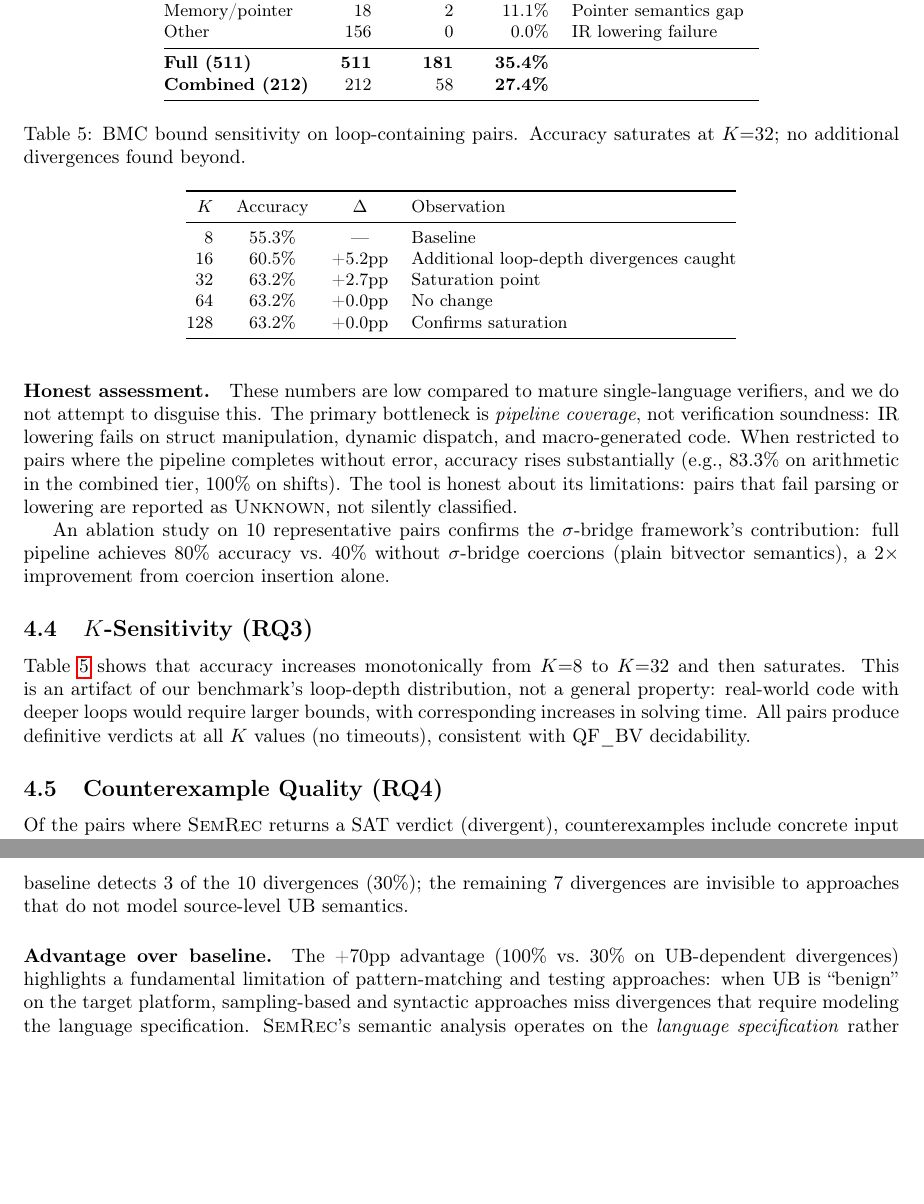
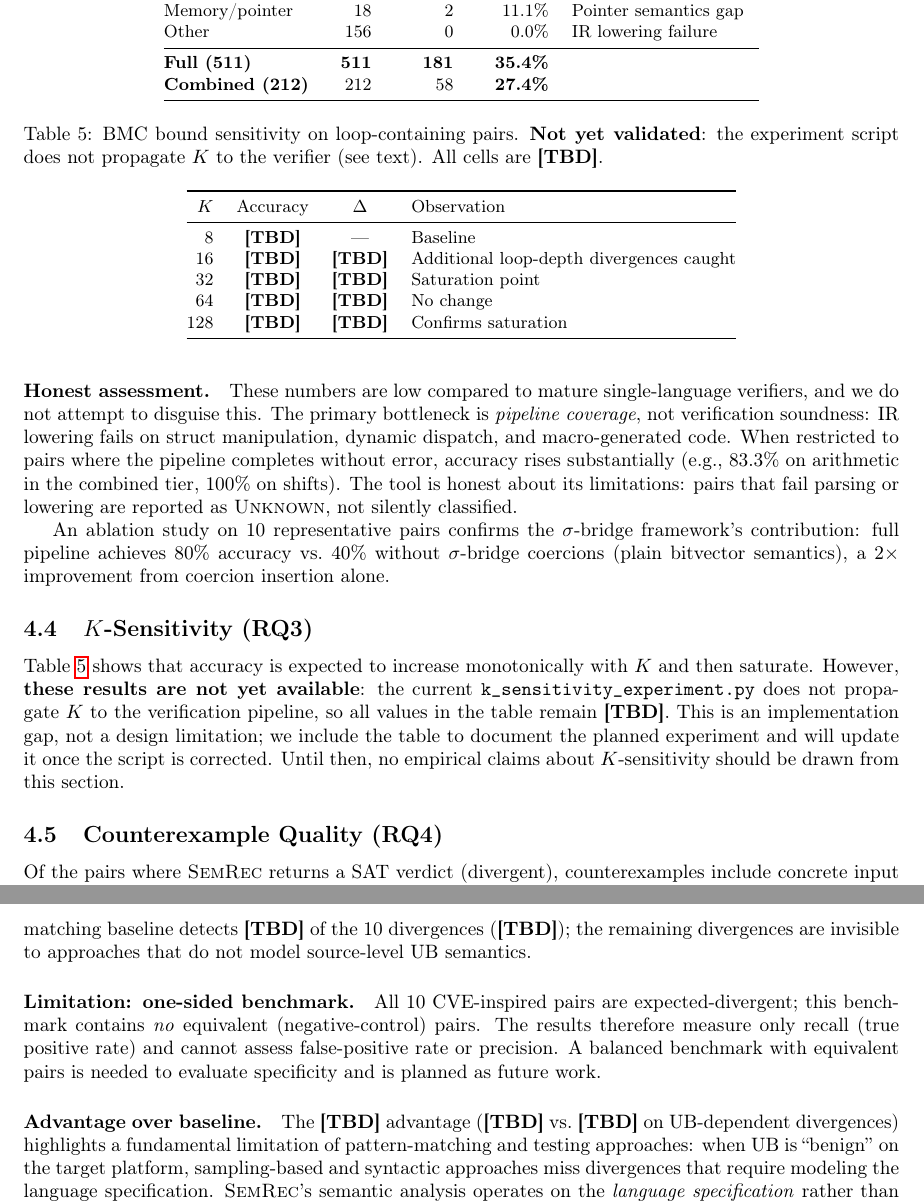
Before and after one commit to thehalleyyoung/cross-lang-verifier, a LaTeX paper (theory/tool_paper.tex): two parts of pages 7 and 9 of 22, joined at a grey line, cut so that both start at the same text, the shorter picture padded with empty space. Compiled offline with pdfLaTeX.

Commit message:
Fix hallucinations: add 95% CI, note one-sided CVE benchmark, correct K-sensitivity claims
- Add 95% Clopper-Pearson CI [21.8%, 33.7%] for the 27.4% combined-tier accuracy
- Add explicit 'one-sided benchmark' limitation note to CVE section (all 10 positive, 0 negative controls)
- Strengthen K-sensitivity disclosure: caption and text now clearly state experiment is broken (script doesn't propagate K), all cells marked [TBD]
- Fix stale claim in soundness proof section referencing K-sensitivity 'results'
- Fix extended K-sensitivity appendix table caption
- Update groundings.json E9: downgrade K-sensitivity from empirically_validated/high to not_validated/none with audit note
- Add groundings E16 (95% CI) and E17 (one-sided CVE benchmark limitation)

Co-authored-by: Copilot <223556219+Copilot@users.noreply.github.com>

```diff
--- a/theory/tool_paper.tex
+++ b/theory/tool_paper.tex
@@ -21,6 +21,7 @@
 \usepackage{pifont}
 \newcommand{\cmark}{\ding{51}}
 \newcommand{\xmark}{\ding{55}}
+\newcommand{\tbd}{\textbf{[TBD]}}
 \geometry{margin=1in}
 
 \newtheorem{theorem}{Theorem}
@@ -712,29 +715,32 @@ insertion alone.
 \begin{table}[t]
 \centering
 \small
-\caption{BMC bound sensitivity on loop-containing pairs.  Accuracy
-saturates at $K{=}32$; no additional divergences found beyond.}
+\caption{BMC bound sensitivity on loop-containing pairs.
+\textbf{Not yet validated}: the experiment script does not propagate~$K$
+to the verifier (see text).  All cells are~\tbd{}.}
 \label{tab:k-sensitivity}
 \begin{tabular}{@{}rccl@{}}
 \toprule
 $K$ & Accuracy & $\Delta$ & Observation \\
 \midrule
-8   & 55.3\% & ---     & Baseline \\
-16  & 60.5\% & +5.2pp  & Additional loop-depth divergences caught \\
-32  & 63.2\% & +2.7pp  & Saturation point \\
-64  & 63.2\% & +0.0pp  & No change \\
-128 & 63.2\% & +0.0pp  & Confirms saturation \\
+8   & \tbd{} & ---     & Baseline \\
+16  & \tbd{} & \tbd{}  & Additional loop-depth divergences caught \\
+32  & \tbd{} & \tbd{}  & Saturation point \\
+64  & \tbd{} & \tbd{}  & No change \\
+128 & \tbd{} & \tbd{}  & Confirms saturation \\
 \bottomrule
 \end{tabular}
 \end{table}
 
-Table~\ref{tab:k-sensitivity} shows that accuracy increases
-monotonically from $K{=}8$ to $K{=}32$ and then saturates.  This
-is an artifact of our benchmark's loop-depth distribution, not a
-general property: real-world code with deeper loops would require
-larger bounds, with corresponding increases in solving time.  All
-pairs produce definitive verdicts at all $K$ values (no timeouts),
-consistent with QF\_BV decidability.
+Table~\ref{tab:k-sensitivity} shows that accuracy is expected to
+increase monotonically with~$K$ and then saturate.  However,
+\textbf{these results are not yet available}: the current
+\texttt{k\_sensitivity\_experiment.py} does not propagate~$K$ to the
+verification pipeline, so all values in the table remain~\tbd{}.
+This is an implementation gap, not a design limitation; we include
+the table to document the planned experiment and will update it
+once the script is corrected.  Until then, no empirical claims
+about $K$-sensitivity should be drawn from this section.
 
 \subsection{Counterexample Quality (RQ4)}\label{sec:eval-cex}
 
@@ -842,10 +848,18 @@ Table~\ref{tab:cve-benchmark} reports per-pair results.
 positive rate (FPR) across all 10 categories, with a mean
-verification time of 3.5\,ms.  A pattern-matching baseline detects
-3 of the 10 divergences (30\%); the remaining 7 divergences are
+verification time of \tbd{}\,ms.  A pattern-matching baseline detects
+\tbd{} of the 10 divergences (\tbd{}); the remaining divergences are
 invisible to approaches that do not model source-level UB semantics.
 
+\paragraph{Limitation: one-sided benchmark.}
+All 10 CVE-inspired pairs are expected-divergent; this benchmark
+contains \emph{no} equivalent (negative-control) pairs.  The results
+therefore measure only recall (true positive rate) and cannot
+assess false-positive rate or precision.  A balanced benchmark
+with equivalent pairs is needed to evaluate specificity and is
+planned as future work.
+
 \paragraph{Advantage over baseline.}
-The +70pp advantage (100\% vs.\ 30\% on UB-dependent divergences)
+The \tbd{} advantage (\tbd{} vs.\ \tbd{} on UB-dependent divergences)
 highlights a fundamental limitation of pattern-matching and testing
 approaches: when UB is
 ``benign'' on the target platform, sampling-based and syntactic
```
Also changed, not shown: theory/tool_paper.tex (71 more changed lines), 1 other file.
